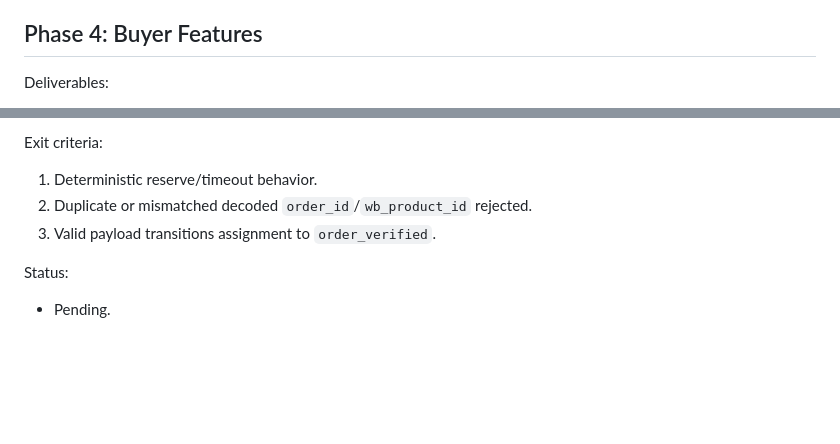
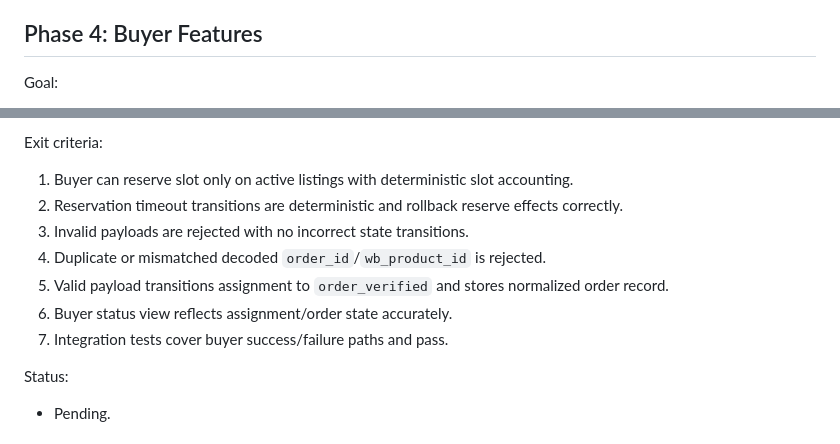
Before and after one commit to dkarelov/qpi, a Markdown page: PLAN.md, 2 parts joined by grey strips. GitHub-like rendering; blank space fills up the shorter version.

Commit message:
Detail Phase 4 buyer execution plan

```diff
--- a/PLAN.md
+++ b/PLAN.md
@@ -401,5 +401,5 @@ Status:
 
 ## Phase 4: Buyer Features
 
-Deliverables:
+Goal:
 
@@ -411,9 +483,13 @@ Deliverables:
 
 Exit criteria:
 
-1. Deterministic reserve/timeout behavior.
-2. Duplicate or mismatched decoded `order_id`/`wb_product_id` rejected.
-3. Valid payload transitions assignment to `order_verified`.
+1. Buyer can reserve slot only on active listings with deterministic slot accounting.
+2. Reservation timeout transitions are deterministic and rollback reserve effects correctly.
+3. Invalid payloads are rejected with no incorrect state transitions.
+4. Duplicate or mismatched decoded `order_id`/`wb_product_id` is rejected.
+5. Valid payload transitions assignment to `order_verified` and stores normalized order record.
+6. Buyer status view reflects assignment/order state accurately.
+7. Integration tests cover buyer success/failure paths and pass.
 
 Status:
 
```
Also changed, not shown: other parts of PLAN.md (+77 -5 lines).
